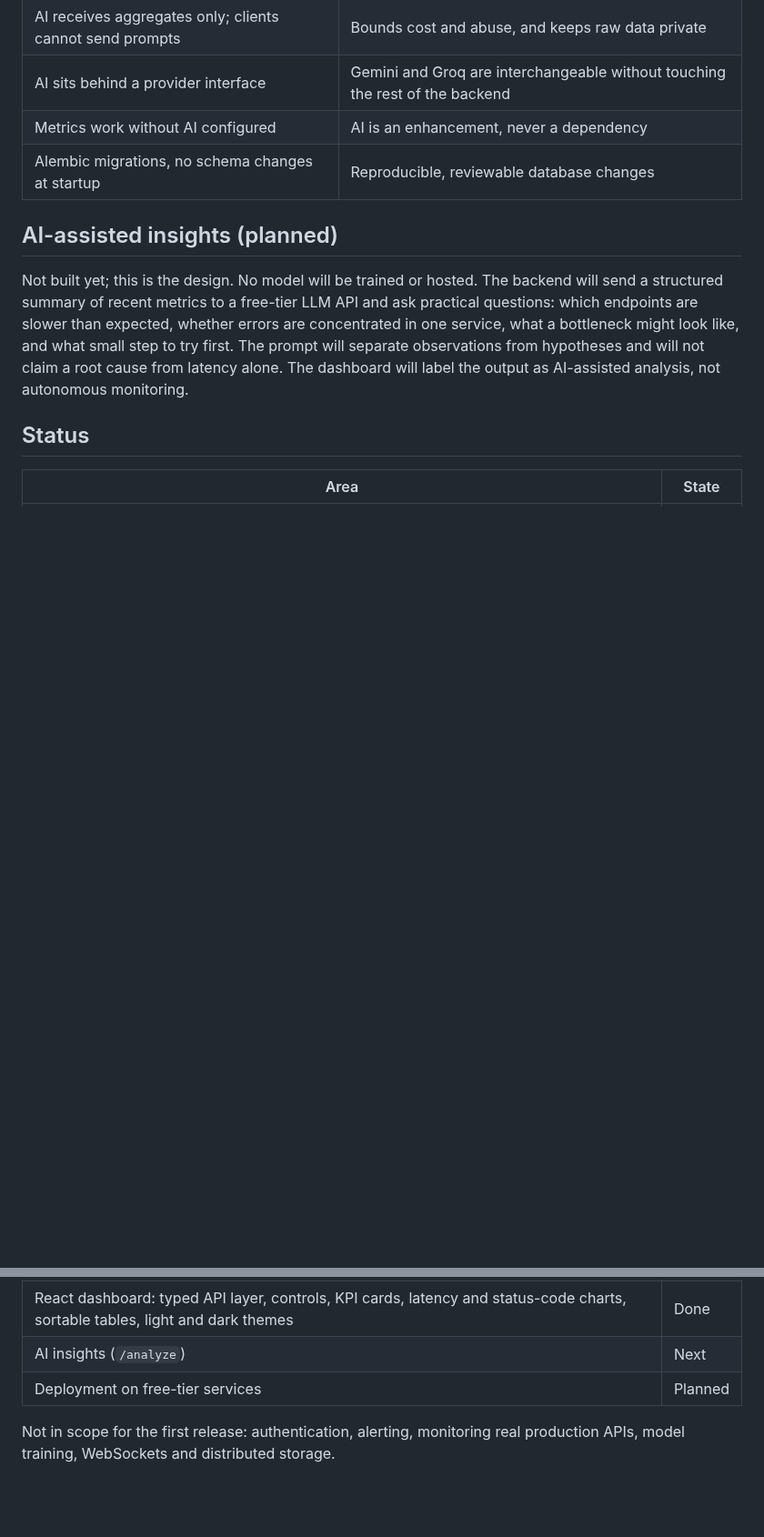
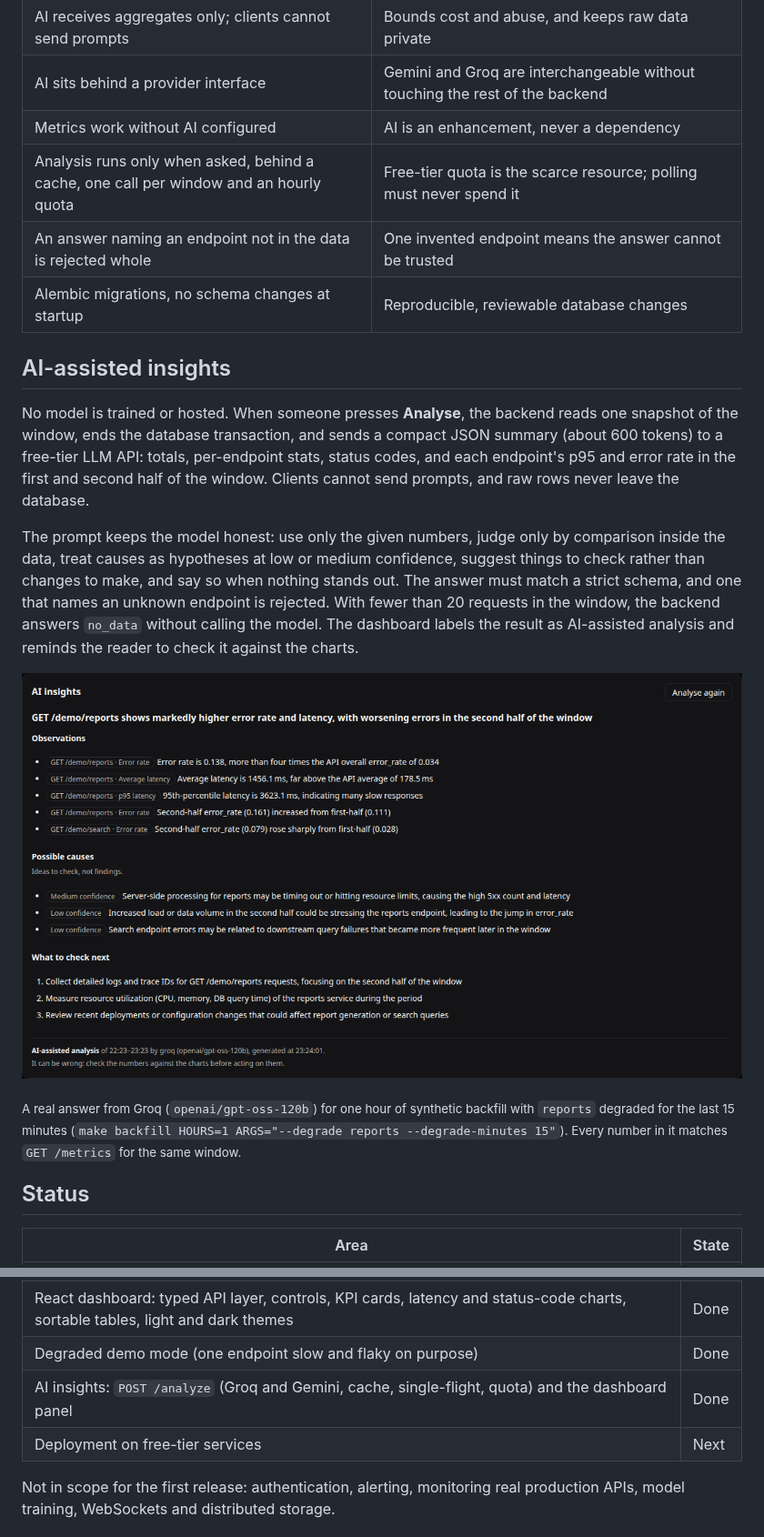
Before and after one commit to Janaa-V/AI-Enhanced-API-Performance-Dashboard, a Markdown page: README.md, 2 parts joined by grey strips. Shown at 91% size. Drawn GitHub-style; pictures changed too: docs/images/insights-dark.png (added); blank space fills up the shorter version.

Commit message:
docs: describe the AI insights and add their screenshot

```diff
--- a/README.md
+++ b/README.md
@@ -55,11 +54,19 @@ flowchart LR
 | AI receives aggregates only; clients cannot send prompts | Bounds cost and abuse, and keeps raw data private |
 | AI sits behind a provider interface | Gemini and Groq are interchangeable without touching the rest of the backend |
 | Metrics work without AI configured | AI is an enhancement, never a dependency |
+| Analysis runs only when asked, behind a cache, one call per window and an hourly quota | Free-tier quota is the scarce resource; polling must never spend it |
+| An answer naming an endpoint not in the data is rejected whole | One invented endpoint means the answer cannot be trusted |
 | Alembic migrations, no schema changes at startup | Reproducible, reviewable database changes |
 
-## AI-assisted insights (planned)
+## AI-assisted insights
 
-Not built yet; this is the design. No model will be trained or hosted. The backend will send a structured summary of recent metrics to a free-tier LLM API and ask practical questions: which endpoints are slower than expected, whether errors are concentrated in one service, what a bottleneck might look like, and what small step to try first. The prompt will separate observations from hypotheses and will not claim a root cause from latency alone. The dashboard will label the output as AI-assisted analysis, not autonomous monitoring.
+No model is trained or hosted. When someone presses **Analyse**, the backend reads one snapshot of the window, ends the database transaction, and sends a compact JSON summary (about 600 tokens) to a free-tier LLM API: totals, per-endpoint stats, status codes, and each endpoint's p95 and error rate in the first and second half of the window. Clients cannot send prompts, and raw rows never leave the database.
+
+The prompt keeps the model honest: use only the given numbers, judge only by comparison inside the data, treat causes as hypotheses at low or medium confidence, suggest things to check rather than changes to make, and say so when nothing stands out. The answer must match a strict schema, and one that names an unknown endpoint is rejected. With fewer than 20 requests in the window, the backend answers `no_data` without calling the model. The dashboard labels the result as AI-assisted analysis and reminds the reader to check it against the charts.
+
+![The AI insights panel: a headline about GET /demo/reports, observations tagged by endpoint and metric, possible causes with confidence labels, and next steps](docs/images/insights-dark.png)
+
+<sub>A real answer from Groq (`openai/gpt-oss-120b`) for one hour of synthetic backfill with `reports` degraded for the last 15 minutes (`make backfill HOURS=1 ARGS="--degrade reports --degrade-minutes 15"`). Every number in it matches `GET /metrics` for the same window.</sub>
 
 ## Status
 
@@ -76,8 +83,9 @@ Not built yet; this is the design. No model will be trained or hosted. The backe
 | Traffic generator for demos (live and synthetic backfill) | Done |
 | React dashboard foundation: Vite and TypeScript scaffold, lint, format and test tooling, Holi theme tokens, CI | Done |
 | React dashboard: typed API layer, controls, KPI cards, latency and status-code charts, sortable tables, light and dark themes | Done |
-| AI insights (`/analyze`) | Next |
-| Deployment on free-tier services | Planned |
+| Degraded demo mode (one endpoint slow and flaky on purpose) | Done |
+| AI insights: `POST /analyze` (Groq and Gemini, cache, single-flight, quota) and the dashboard panel | Done |
+| Deployment on free-tier services | Next |
 
 Not in scope for the first release: authentication, alerting, monitoring real production APIs, model training, WebSockets and distributed storage.
 
```
Also changed, not shown: other parts of README.md (+10 -9 lines), backend/README.md (+1 -1 lines).
